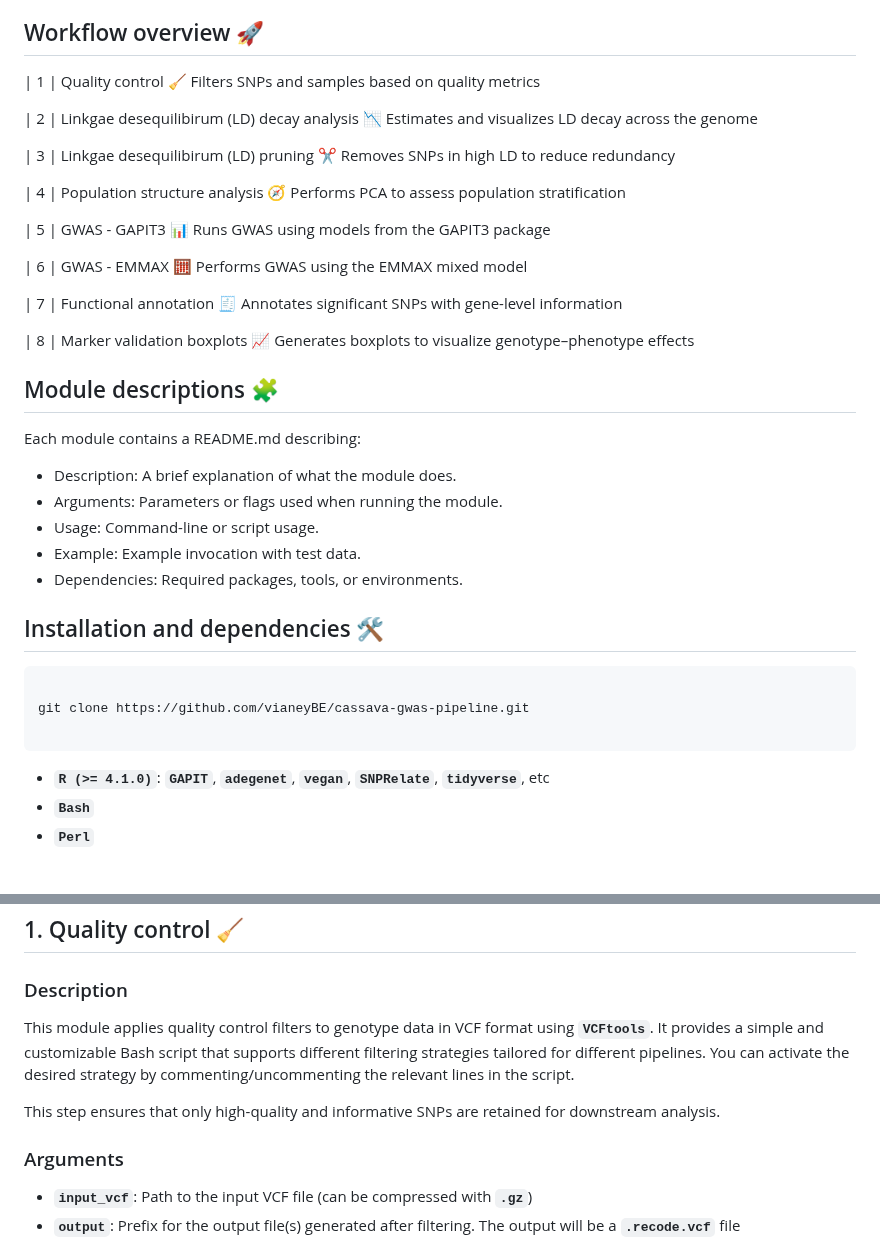
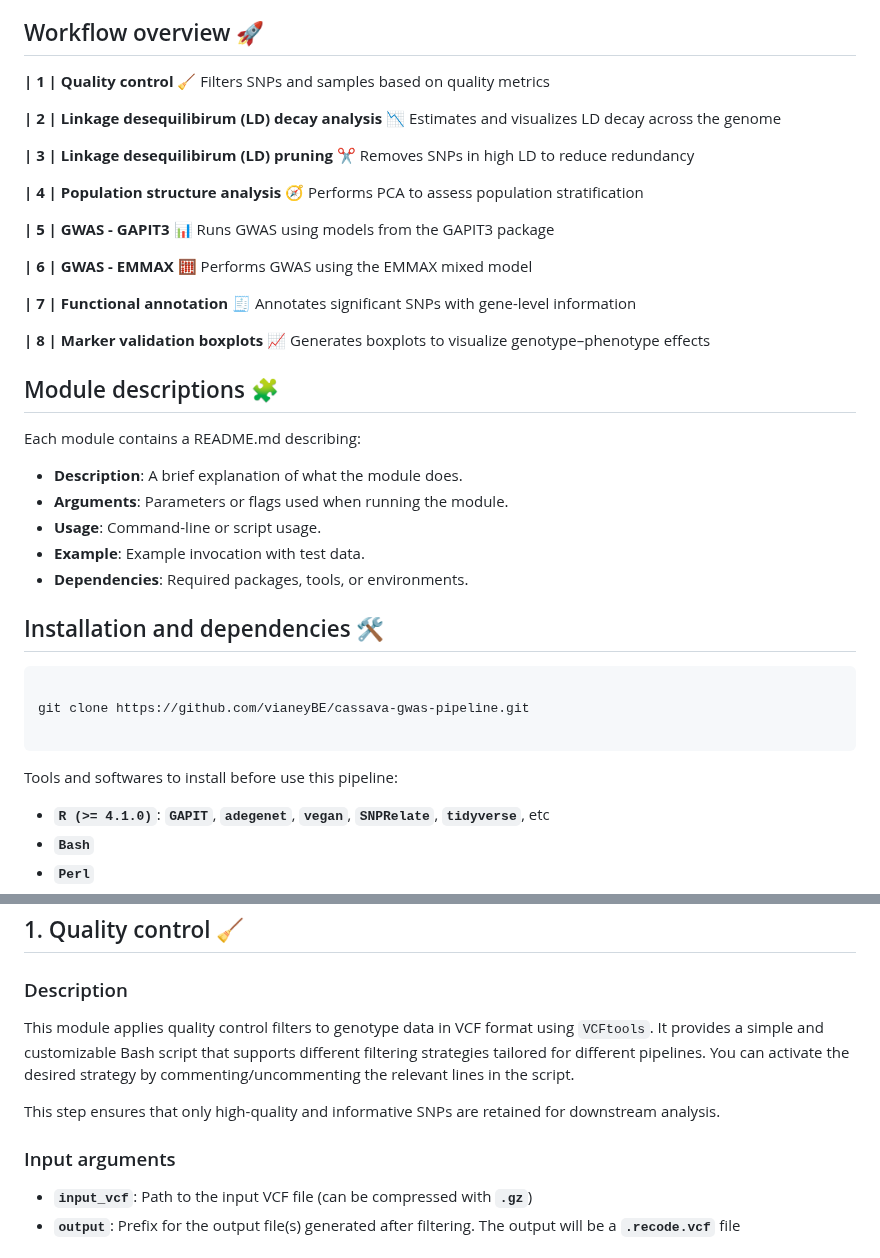
Before and after one commit to vianeyBE/CassBio.GWAS_Pipeline, a Markdown page: README.md, 2 parts joined by grey strips. Rendered like a GitHub page; blank space fills up the shorter version.

````diff
--- a/README.md
+++ b/README.md
@@ -20,21 +20,21 @@ For questions or feedback about this pipeline, please contact:
 
 
 ## Workflow overview 🚀
-| 1 | Quality control 🧹 Filters SNPs and samples based on quality metrics
+**| 1 | Quality control** 🧹 Filters SNPs and samples based on quality metrics
 
-| 2 | Linkgae desequilibirum (LD) decay analysis 📉 Estimates and visualizes LD decay across the genome
+**| 2 | Linkage desequilibirum (LD) decay analysis** 📉 Estimates and visualizes LD decay across the genome
 
-| 3 | Linkgae desequilibirum (LD) pruning ✂️ Removes SNPs in high LD to reduce redundancy
+**| 3 | Linkage desequilibirum (LD) pruning** ✂️ Removes SNPs in high LD to reduce redundancy
 
-| 4 | Population structure analysis 🧭 Performs PCA to assess population stratification
+**| 4 | Population structure analysis** 🧭 Performs PCA to assess population stratification
 
-| 5 | GWAS - GAPIT3 📊 Runs GWAS using models from the GAPIT3 package
+**| 5 | GWAS - GAPIT3** 📊 Runs GWAS using models from the GAPIT3 package
 
-| 6 | GWAS - EMMAX 🧮 Performs GWAS using the EMMAX mixed model
+**| 6 | GWAS - EMMAX** 🧮 Performs GWAS using the EMMAX mixed model
 
-| 7 | Functional annotation 🧾 Annotates significant SNPs with gene-level information
+**| 7 | Functional annotation** 🧾 Annotates significant SNPs with gene-level information
 
-| 8 | Marker validation boxplots 📈 Generates boxplots to visualize genotype–phenotype effects
+**| 8 | Marker validation boxplots** 📈 Generates boxplots to visualize genotype–phenotype effects
 
 
 
@@ -43,11 +43,12 @@ For questions or feedback about this pipeline, please contact:
 
 ## Module descriptions 🧩
 Each module contains a README.md describing:
-- Description: A brief explanation of what the module does.
-- Arguments: Parameters or flags used when running the module.
-- Usage: Command-line or script usage.
-- Example: Example invocation with test data.
-- Dependencies: Required packages, tools, or environments.
+
+- **Description**: A brief explanation of what the module does.
+- **Arguments**: Parameters or flags used when running the module.
+- **Usage**: Command-line or script usage.
+- **Example**: Example invocation with test data.
+- **Dependencies**: Required packages, tools, or environments.
 
 
 
@@ -60,6 +61,8 @@ Each module contains a README.md describing:
 git clone https://github.com/vianeyBE/cassava-gwas-pipeline.git
 
 ```
+
+Tools and softwares to install before use this pipeline:
 
 - **`R (>= 4.1.0)`**: **`GAPIT`**, **`adegenet`**, **`vegan`**, **`SNPRelate`**, **`tidyverse`**, etc
 - **`Bash`**
@@ -78,11 +81,11 @@ git clone https://github.com/vianeyBE/cassava-gwas-pipeline.git
 
 ### Description
 
-This module applies quality control filters to genotype data in VCF format using **`VCFtools`**. It provides a simple and customizable Bash script that supports different filtering strategies tailored for different pipelines. You can activate the desired strategy by commenting/uncommenting the relevant lines in the script.
+This module applies quality control filters to genotype data in VCF format using `VCFtools`. It provides a simple and customizable Bash script that supports different filtering strategies tailored for different pipelines. You can activate the desired strategy by commenting/uncommenting the relevant lines in the script.
 
 This step ensures that only high-quality and informative SNPs are retained for downstream analysis.
 
-### Arguments
+### Input arguments
 
 - **`input_vcf`**: Path to the input VCF file (can be compressed with **`.gz`**)
 - **`output`**: Prefix for the output file(s) generated after filtering. The output will be a **`.recode.vcf`** file
````
Also changed, not shown: other parts of README.md (+39 -16 lines).
